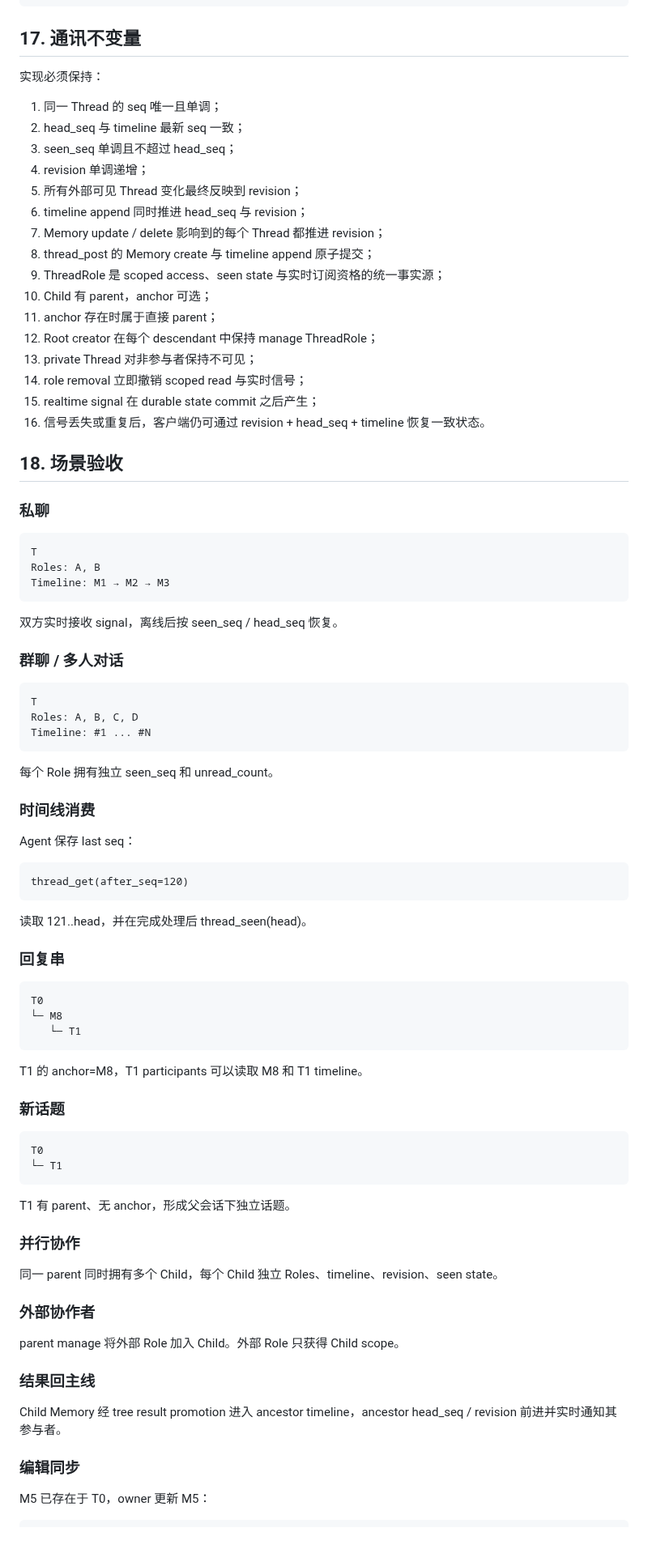
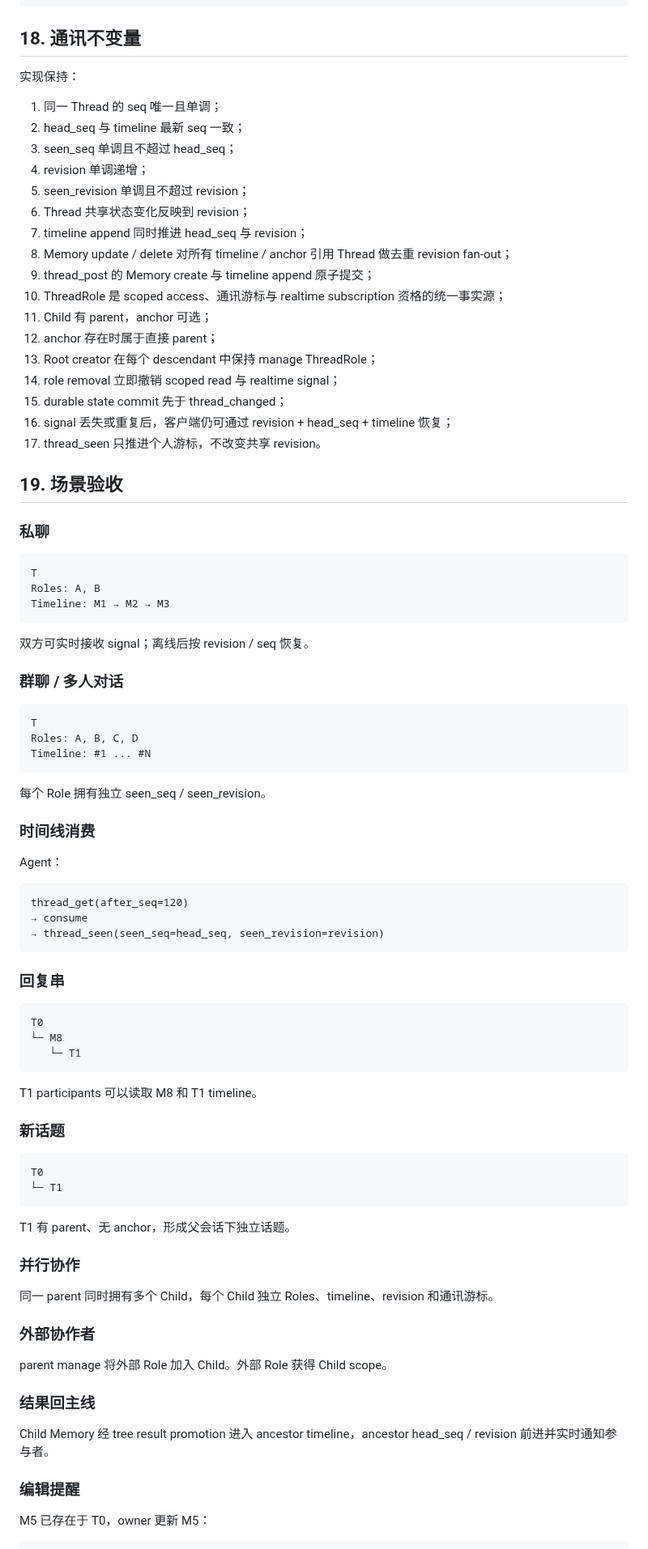
Before and after one commit to samelabs/Kungfu, a Markdown page: docs/thread-prd.md, the part around one of its changes. Shown at 81% size. GitHub-like rendering.

Commit message:
docs: complete Thread realtime and reminder state

```diff
--- a/docs/thread-prd.md
+++ b/docs/thread-prd.md
@@ -557,28 +612,29 @@ thread_memories
 - created_at
 ~~~
 
-## 17. 通讯不变量
+## 18. 通讯不变量
 
-实现必须保持：
+实现保持：
 
 1. 同一 Thread 的 seq 唯一且单调；
 2. head_seq 与 timeline 最新 seq 一致；
 3. seen_seq 单调且不超过 head_seq；
 4. revision 单调递增；
-5. 所有外部可见 Thread 变化最终反映到 revision；
-6. timeline append 同时推进 head_seq 与 revision；
-7. Memory update / delete 影响到的每个 Thread 都推进 revision；
-8. thread_post 的 Memory create 与 timeline append 原子提交；
-9. ThreadRole 是 scoped access、seen state 与实时订阅资格的统一事实源；
-10. Child 有 parent，anchor 可选；
-11. anchor 存在时属于直接 parent；
-12. Root creator 在每个 descendant 中保持 manage ThreadRole；
-13. private Thread 对非参与者保持不可见；
-14. role removal 立即撤销 scoped read 与实时信号；
-15. realtime signal 在 durable state commit 之后产生；
-16. 信号丢失或重复后，客户端仍可通过 revision + head_seq + timeline 恢复一致状态。
+5. seen_revision 单调且不超过 revision；
+6. Thread 共享状态变化反映到 revision；
+7. timeline append 同时推进 head_seq 与 revision；
+8. Memory update / delete 对所有 timeline / anchor 引用 Thread 做去重 revision fan-out；
+9. thread_post 的 Memory create 与 timeline append 原子提交；
+10. ThreadRole 是 scoped access、通讯游标与 realtime subscription 资格的统一事实源；
+11. Child 有 parent，anchor 可选；
+12. anchor 存在时属于直接 parent；
+13. Root creator 在每个 descendant 中保持 manage ThreadRole；
+14. role removal 立即撤销 scoped read 与 realtime signal；
+15. durable state commit 先于 thread_changed；
+16. signal 丢失或重复后，客户端仍可通过 revision + head_seq + timeline 恢复；
+17. thread_seen 只推进个人游标，不改变共享 revision。
 
-## 18. 场景验收
+## 19. 场景验收
 
 ### 私聊
 
@@ -588,7 +644,7 @@ Roles: A, B
 Timeline: M1 → M2 → M3
 ~~~
 
-双方实时接收 signal，离线后按 seen_seq / head_seq 恢复。
+双方可实时接收 signal；离线后按 revision / seq 恢复。
 
 ### 群聊 / 多人对话
 
@@ -598,17 +654,17 @@ Roles: A, B, C, D
 Timeline: #1 ... #N
 ~~~
 
-每个 Role 拥有独立 seen_seq 和 unread_count。
+每个 Role 拥有独立 seen_seq / seen_revision。
 
 ### 时间线消费
 
-Agent 保存 last seq：
+Agent：
 
 ~~~
 thread_get(after_seq=120)
+→ consume
+→ thread_seen(seen_seq=head_seq, seen_revision=revision)
 ~~~
-
-读取 121..head，并在完成处理后 thread_seen(head)。
 
 ### 回复串
 
@@ -618,7 +674,7 @@ T0
    └─ T1
 ~~~
 
-T1 的 anchor=M8，T1 participants 可以读取 M8 和 T1 timeline。
+T1 participants 可以读取 M8 和 T1 timeline。
 
 ### 新话题
 
@@ -631,17 +687,17 @@ T1 有 parent、无 anchor，形成父会话下独立话题。
 
 ### 并行协作
 
-同一 parent 同时拥有多个 Child，每个 Child 独立 Roles、timeline、revision、seen state。
+同一 parent 同时拥有多个 Child，每个 Child 独立 Roles、timeline、revision 和通讯游标。
 
 ### 外部协作者
 
-parent manage 将外部 Role 加入 Child。外部 Role 只获得 Child scope。
+parent manage 将外部 Role 加入 Child。外部 Role 获得 Child scope。
 
 ### 结果回主线
 
-Child Memory 经 tree result promotion 进入 ancestor timeline，ancestor head_seq / revision 前进并实时通知其参与者。
+Child Memory 经 tree result promotion 进入 ancestor timeline，ancestor head_seq / revision 前进并实时通知参与者。
 
-### 编辑同步
+### 编辑提醒
 
 M5 已存在于 T0，owner 更新 M5：
 
```
Also changed, not shown: other parts of docs/thread-prd.md (+178 -101 lines).
